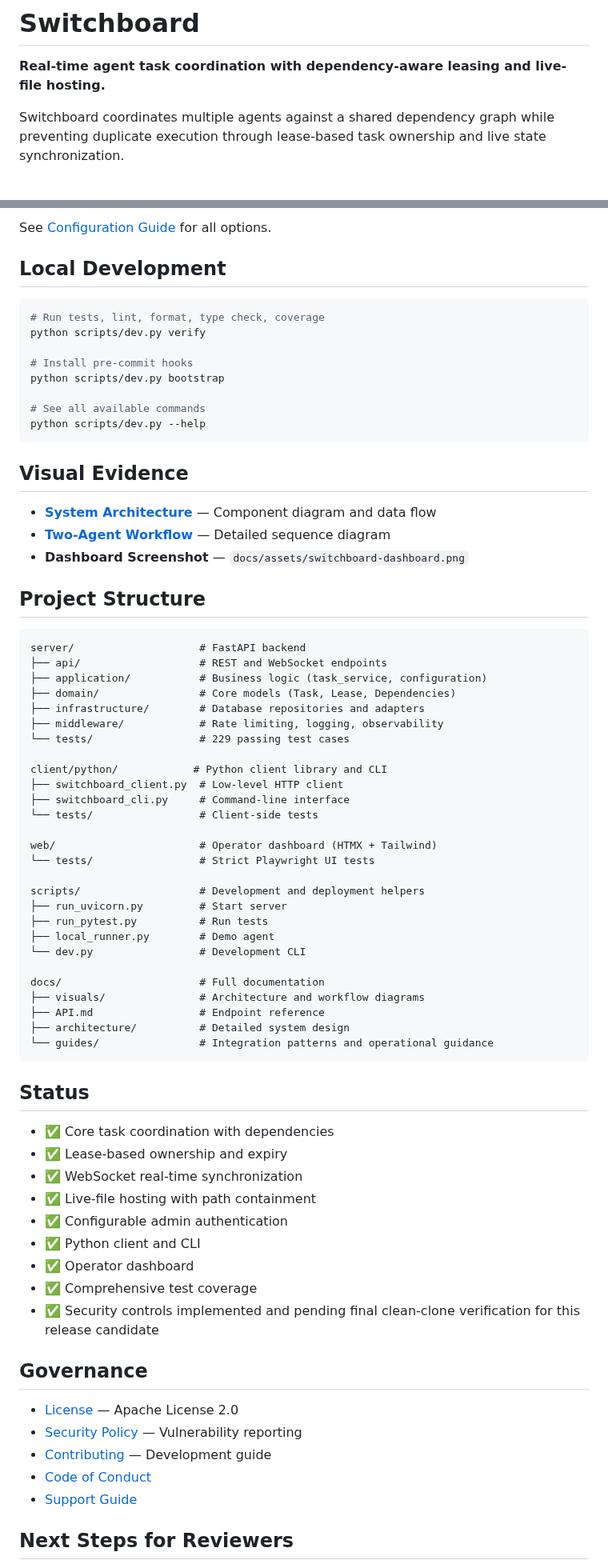
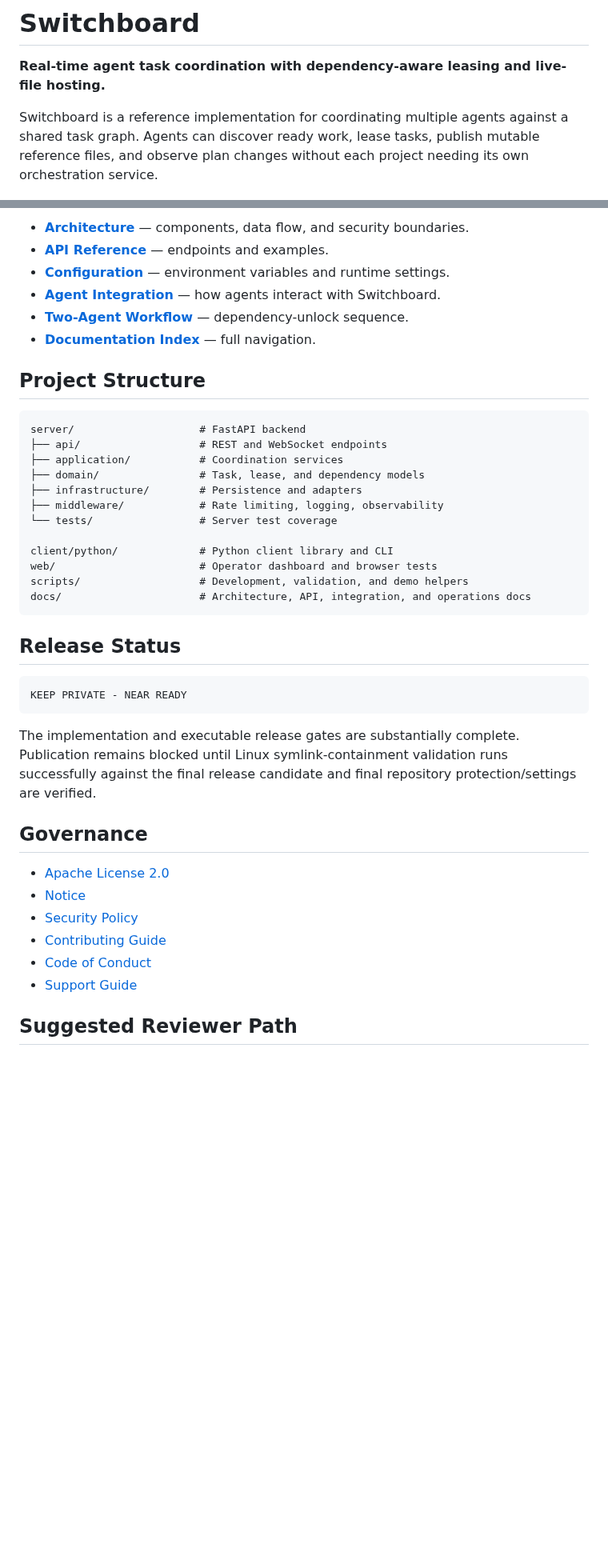
Before and after one commit to Nobodyworld/dev-agent-switchboard, a Markdown page: README.md, 2 parts joined by grey strips. Shown at 80% size. GitHub-like rendering; blank space fills up the shorter version.

Commit message:
docs(readme): align showcase copy with current audit

````diff
--- a/README.md
+++ b/README.md
@@ -2,7 +2,7 @@
 
 **Real-time agent task coordination with dependency-aware leasing and live-file hosting.**
 
-Switchboard coordinates multiple agents against a shared dependency graph while preventing duplicate execution through lease-based task ownership and live state synchronization.
+Switchboard is a reference implementation for coordinating multiple agents against a shared task graph. Agents can discover ready work, lease tasks, publish mutable reference files, and observe plan changes without each project needing its own orchestration service.
 
 ![Switchboard dashboard state demonstration](docs/assets/switchboard-dashboard.png)
 
@@ -146,75 +138,43 @@ SWITCHBOARD_RATE_LIMIT_PER_MINUTE=100
-See [Configuration Guide](docs/configuration.md) for all options.
-
-## Local Development
-
-```bash
-# Run tests, lint, format, type check, coverage
-python scripts/dev.py verify
-
-# Install pre-commit hooks
-python scripts/dev.py bootstrap
-
-# See all available commands
-python scripts/dev.py --help
-```
-
-## Visual Evidence
-
-- **[System Architecture](docs/visuals/ARCHITECTURE_DIAGRAM.md)** — Component diagram and data flow
-- **[Two-Agent Workflow](docs/visuals/TWO_AGENT_WORKFLOW.md)** — Detailed sequence diagram
-- **Dashboard Screenshot** — `docs/assets/switchboard-dashboard.png`
+- **[Architecture](docs/visuals/ARCHITECTURE_DIAGRAM.md)** — components, data flow, and security boundaries.
+- **[API Reference](docs/API.md)** — endpoints and examples.
+- **[Configuration](docs/configuration.md)** — environment variables and runtime settings.
+- **[Agent Integration](docs/ai-interface.md)** — how agents interact with Switchboard.
+- **[Two-Agent Workflow](docs/visuals/TWO_AGENT_WORKFLOW.md)** — dependency-unlock sequence.
+- **[Documentation Index](docs/index.md)** — full navigation.
 
 ## Project Structure
 
-```
+```text
 server/                    # FastAPI backend
 ├── api/                   # REST and WebSocket endpoints
-├── application/           # Business logic (task_service, configuration)
-├── domain/                # Core models (Task, Lease, Dependencies)
-├── infrastructure/        # Database repositories and adapters
+├── application/           # Coordination services
+├── domain/                # Task, lease, and dependency models
+├── infrastructure/        # Persistence and adapters
 ├── middleware/            # Rate limiting, logging, observability
-└── tests/                 # 229 passing test cases
+└── tests/                 # Server test coverage
 
-client/python/            # Python client library and CLI
-├── switchboard_client.py  # Low-level HTTP client
-├── switchboard_cli.py     # Command-line interface
-└── tests/                 # Client-side tests
-
-web/                       # Operator dashboard (HTMX + Tailwind)
-└── tests/                 # Strict Playwright UI tests
-
-scripts/                   # Development and deployment helpers
-├── run_uvicorn.py         # Start server
-├── run_pytest.py          # Run tests
-├── local_runner.py        # Demo agent
-└── dev.py                 # Development CLI
-
-docs/                      # Full documentation
-├── visuals/               # Architecture and workflow diagrams
-├── API.md                 # Endpoint reference
-├── architecture/          # Detailed system design
-└── guides/                # Integration patterns and operational guidance
+client/python/             # Python client library and CLI
+web/                       # Operator dashboard and browser tests
+scripts/                   # Development, validation, and demo helpers
+docs/                      # Architecture, API, integration, and operations docs
 ```
 
-## Status
+## Release Status
 
-- ✅ Core task coordination with dependencies
-- ✅ Lease-based ownership and expiry
-- ✅ WebSocket real-time synchronization
-- ✅ Live-file hosting with path containment
-- ✅ Configurable admin authentication
-- ✅ Python client and CLI
-- ✅ Operator dashboard
-- ✅ Comprehensive test coverage
-- ✅ Security controls implemented and pending final clean-clone verification for this release candidate
+```text
+KEEP PRIVATE - NEAR READY
+```
+
+The implementation and executable release gates are substantially complete. Publication remains blocked until Linux symlink-containment validation runs successfully against the final release candidate and final repository protection/settings are verified.
 
 ## Governance
 
-- [License](LICENSE) — Apache License 2.0
-- [Security Policy](SECURITY.md) — Vulnerability reporting
-- [Contributing](CONTRIBUTING.md) — Development guide
+- [Apache License 2.0](LICENSE)
+- [Notice](NOTICE)
+- [Security Policy](SECURITY.md)
+- [Contributing Guide](CONTRIBUTING.md)
 - [Code of Conduct](CODE_OF_CONDUCT.md)
 - [Support Guide](docs/guides/support.md)
 
-## Next Steps for Reviewers
+## Suggested Reviewer Path
 
````
Also changed, not shown: other parts of README.md (+81 -94 lines).
